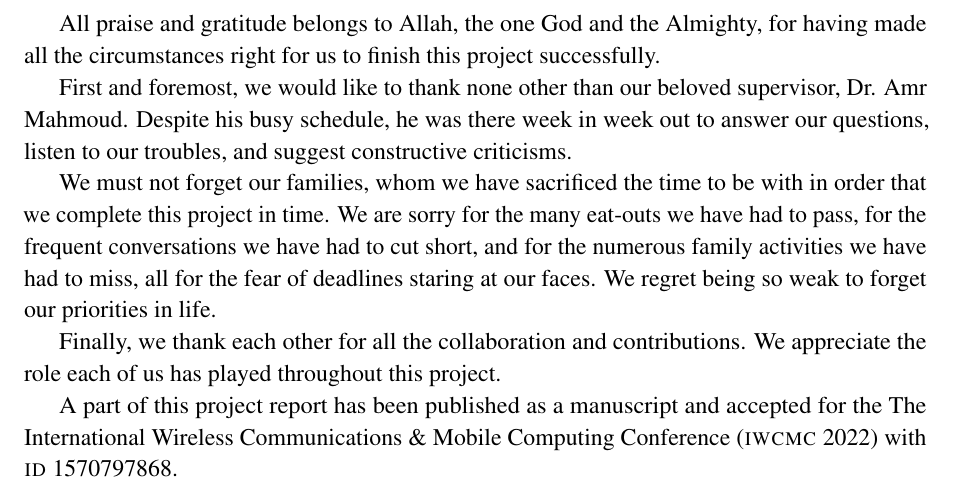
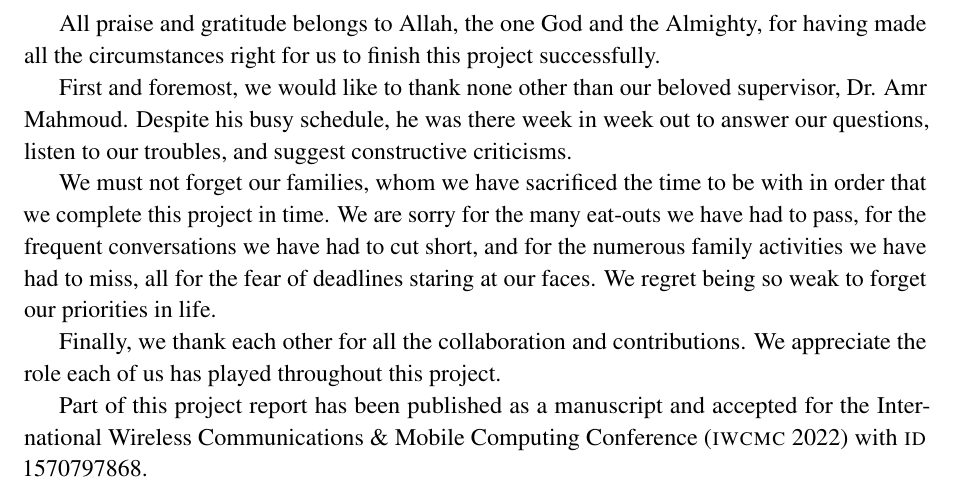
Before and after one commit to danielizham/dp-report, a LaTeX document (sections/acknowledgment.tex): part of the page, cut so that both start at the same text. Compiled offline with pdfLaTeX.

Commit message:
Remove the repeated 'the' in the acknowledgement

```diff
--- a/sections/acknowledgment.tex
+++ b/sections/acknowledgment.tex
@@ -28,8 +28,8 @@ Finally, we thank each other for all the collaboration
 and contributions. We appreciate the role each of us
 has played throughout this project.
 
-A part of this project report has been published as a manuscript and
-accepted for the The International Wireless Communications \& Mobile
+Part of this project report has been published as a manuscript and
+accepted for the International Wireless Communications \& Mobile
 Computing Conference (\textsc{iwcmc} 2022) with \textsc{id} 1570797868.
 
 \end{document}
```
